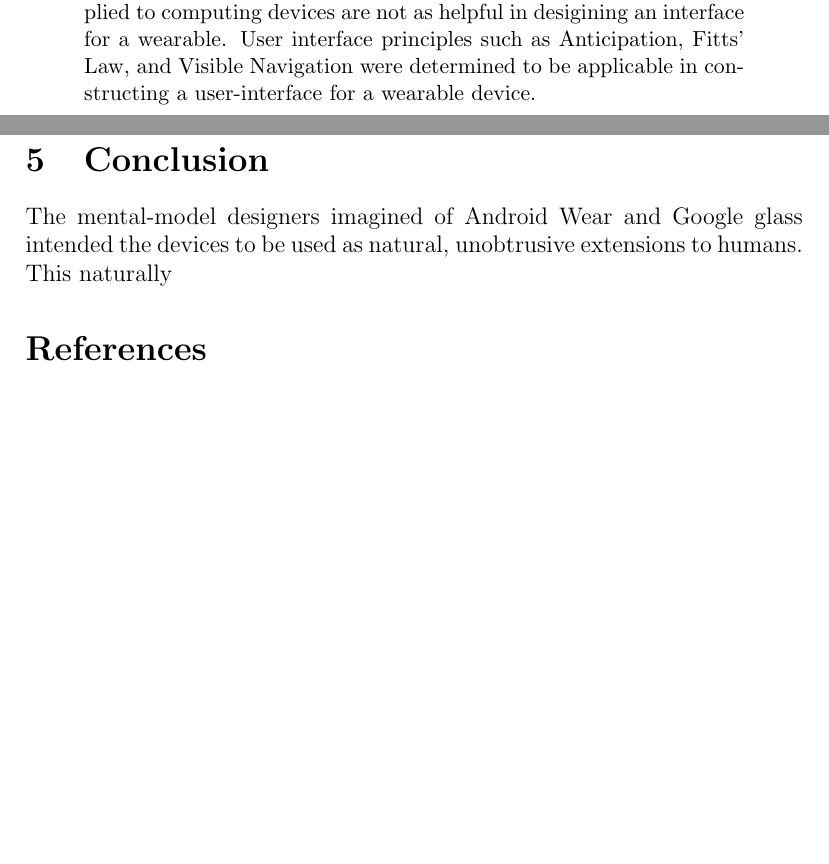
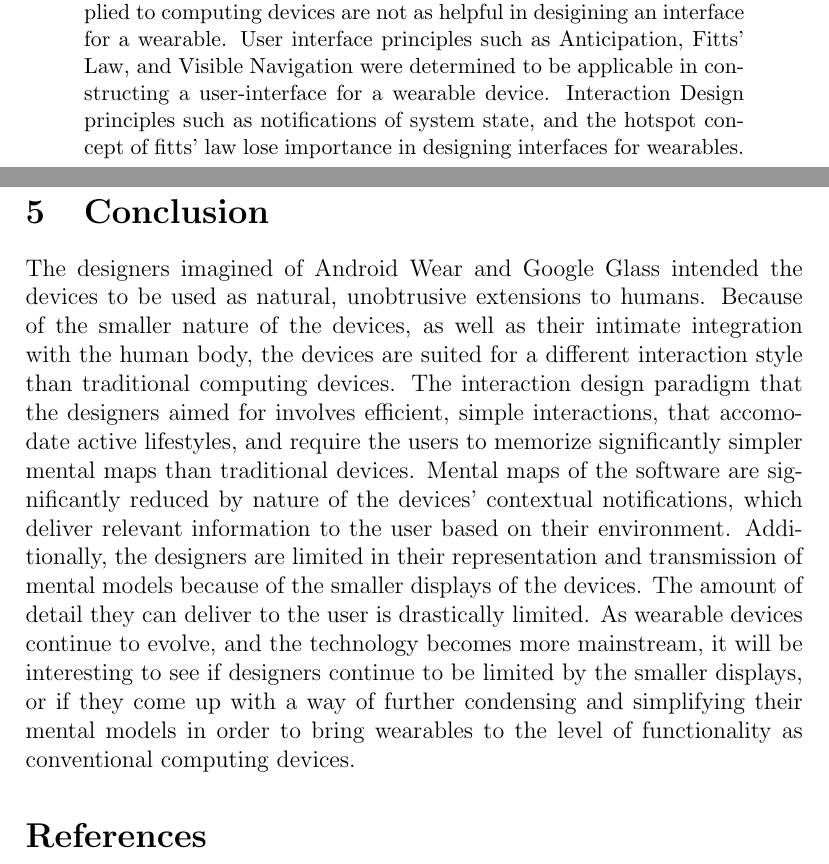
Before and after one commit to jtfennell/cmsi370, a LaTeX paper (mental-model-paper/mental-model-paper.tex): two parts of pages 1 and 9 of 10, joined at a grey line, cut so that both start at the same text, the shorter picture padded with empty space. Compiled offline with pdfLaTeX.

Commit message:
finished conclusion

```diff
--- a/mental-model-paper/mental-model-paper.tex
+++ b/mental-model-paper/mental-model-paper.tex
@@ -6,7 +6,7 @@
 \begin{document}
 
 \begin{abstract}
-Wearable computing devices make up a milti-billion dollar industry that is continuing to grow. Devices are becomming more present within society as more manufacturers move into the wearable industry. With the increasing presence of these devices, it is important to develop accompanying interfaces that utilize accepted user interface principles, to allow as many people as possible to benefit from the technology. By analyzing the design guidelines of two types of wearables, Google Glass and Android Wear, this article attempts to compare usability of wearables to that of conventional computing devices. Accepted principles for good interface design are held up against the physical constraints and intended use of the devices. The goal was to determine which traditional interface principles which are particularly applicable in the context of wearable devices, and which principles applied to computing devices are not as helpful in desigining an interface for a wearable. User interface principles such as Anticipation, Fitts' Law, and Visible Navigation were determined to be applicable in constructing a user-interface for a wearable device.
+Wearable computing devices make up a milti-billion dollar industry that is continuing to grow. Devices are becomming more present within society as more manufacturers move into the wearable industry. With the increasing presence of these devices, it is important to develop accompanying interfaces that utilize accepted user interface principles, to allow as many people as possible to benefit from the technology. By analyzing the design guidelines of two types of wearables, Google Glass and Android Wear, this article attempts to compare usability of wearables to that of conventional computing devices. Accepted principles for good interface design are held up against the physical constraints and intended use of the devices. The goal was to determine which traditional interface principles which are particularly applicable in the context of wearable devices, and which principles applied to computing devices are not as helpful in desigining an interface for a wearable. User interface principles such as Anticipation, Fitts' Law, and Visible Navigation were determined to be applicable in constructing a user-interface for a wearable device. Interaction Design principles such as notifications of system state, and the hotspot concept of fitts' law lose importance in designing interfaces for wearables.
 
 \end{abstract}
 
@@ -90,7 +90,7 @@ Because wearables are more intimately connected with the user than conventional
 The principle of allowing the user to undo errors also gains importance with wearables. The guidelines for the platforms demonstrate that the designers intended the devices to accomodate active lifestyles.  The wearables must be able to account for errors users might make while using the devices in an active setting. For example, users might use either device while running, or riding a bike, and could potentially press the wrong button.
 
 \section{Conclusion}
-The mental-model designers imagined of Android Wear and Google glass intended the devices to be used as natural, unobtrusive extensions to humans. This naturally
+The designers imagined of Android Wear and Google Glass intended the devices to be used as natural, unobtrusive extensions to humans. Because of the smaller nature of the devices, as well as their intimate integration with the human body, the devices are suited for a different interaction style than traditional computing devices. The interaction design paradigm that the designers aimed for involves efficient, simple interactions, that accomodate active lifestyles, and require the users to memorize significantly simpler mental maps than traditional devices. Mental maps of the software are significantly reduced by nature of the devices' contextual notifications, which deliver relevant information to the user based on their environment. Additionally, the designers are limited in their representation and transmission of mental models because of the smaller displays of the devices. The amount of detail they can deliver to the user is drastically limited. As wearable devices continue to evolve, and the technology becomes more mainstream, it will be interesting to see if designers continue to be limited by the smaller displays, or if they come up with a way of further condensing and simplifying their mental models in order to bring wearables to the level of functionality as conventional computing devices.
 
 \bibliographystyle{plain}
 \bibliography{mental-model}
```
